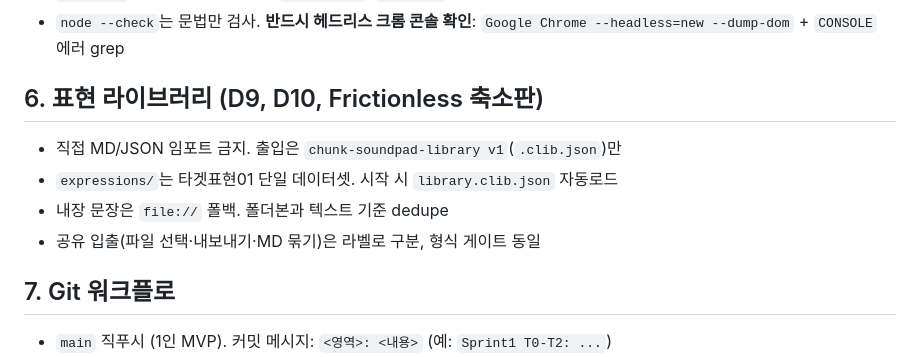
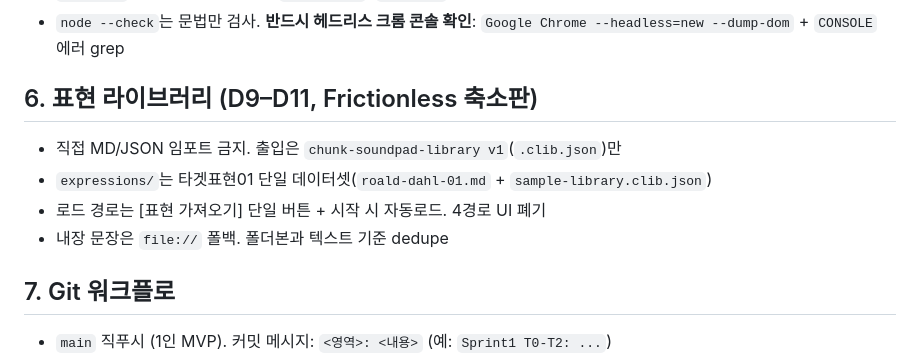
Before and after one commit to Shiene1010/chunk-soundpad-mvp, a Markdown page: AGENTS.md, the part around the change. Rendered like a GitHub page.

Commit message:
S3-T2: D11 plus docs sync

```diff
--- a/AGENTS.md
+++ b/AGENTS.md
@@ -37,11 +37,11 @@
 - `node --check`는 문법만 검사. **반드시 헤드리스 크롬 콘솔 확인**:
   `Google Chrome --headless=new --dump-dom` + `CONSOLE` 에러 grep
 
-## 6. 표현 라이브러리 (D9, D10, Frictionless 축소판)
+## 6. 표현 라이브러리 (D9–D11, Frictionless 축소판)
 - 직접 MD/JSON 임포트 금지. 출입은 `chunk-soundpad-library v1`(`.clib.json`)만
-- `expressions/`는 타겟표현01 단일 데이터셋. 시작 시 `library.clib.json` 자동로드
+- `expressions/`는 타겟표현01 단일 데이터셋(`roald-dahl-01.md` + `sample-library.clib.json`)
+- 로드 경로는 [표현 가져오기] 단일 버튼 + 시작 시 자동로드. 4경로 UI 폐기
 - 내장 문장은 `file://` 폴백. 폴더본과 텍스트 기준 dedupe
-- 공유 입출(파일 선택·내보내기·MD 묶기)은 라벨로 구분, 형식 게이트 동일
 
 ## 7. Git 워크플로
 - `main` 직푸시 (1인 MVP). 커밋 메시지: `<영역>: <내용>` (예: `Sprint1 T0-T2: ...`)
```
Also changed, not shown: docs/plan.md (+1 -0 lines).
